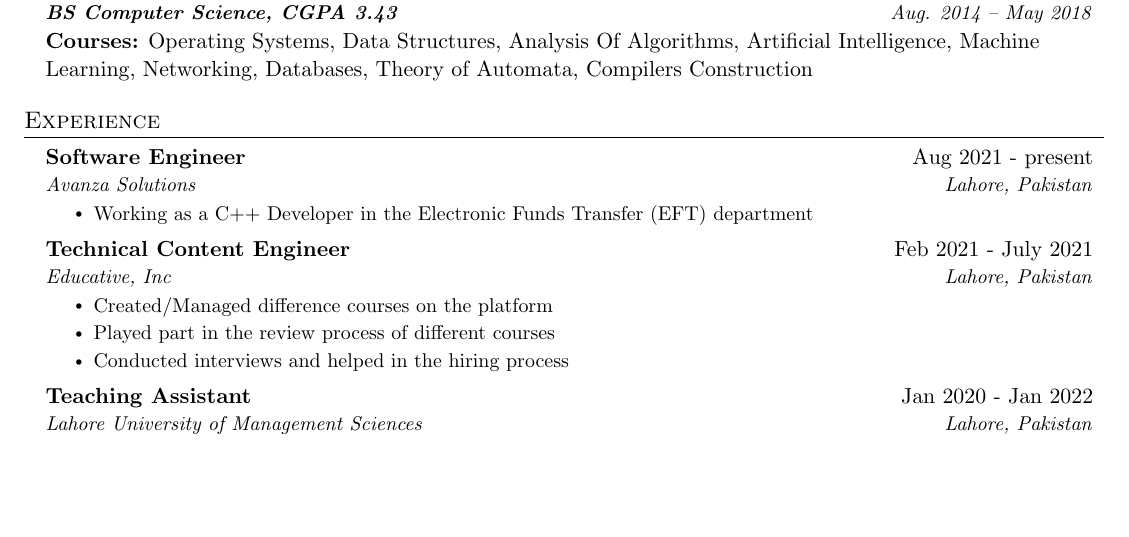
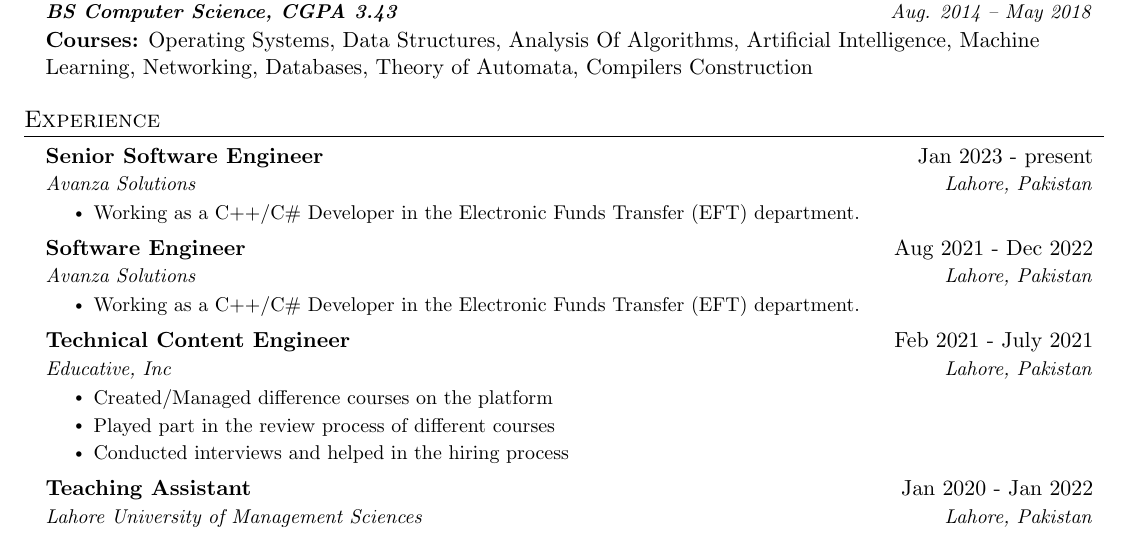
Before and after one commit to cricketjanoon/curriculum-vitae, a LaTeX CV (resume.tex): part of page 1 of 3, cut so that both start at the same text, the shorter picture padded with empty space. Compiled offline with pdfLaTeX.

Commit message:
promoted to senior software engineer at Avanza Solutions

```diff
--- a/resume.tex
+++ b/resume.tex
@@ -132,11 +132,19 @@
 \section{Experience}
 \resumeSubHeadingListStart
 
+
     \resumeSubheading
-      {Software Engineer}{Aug 2021 - present}
+      {Senior Software Engineer}{Jan 2023 - present}
       {Avanza Solutions}{Lahore, Pakistan}
       \resumeItemListStart
-        \resumeItem{Working as a C++ Developer in the Electronic Funds Transfer (EFT) department}
+        \resumeItem{Working as a C++/C\# Developer in the Electronic Funds Transfer (EFT) department.}
+    \resumeItemListEnd
+
+    \resumeSubheading
+      {Software Engineer}{Aug 2021 - Dec 2022}
+      {Avanza Solutions}{Lahore, Pakistan}
+      \resumeItemListStart
+        \resumeItem{Working as a C++/C\# Developer in the Electronic Funds Transfer (EFT) department.}
     \resumeItemListEnd
 
     \resumeSubheading
```
Also changed, not shown: resume.pdf.
